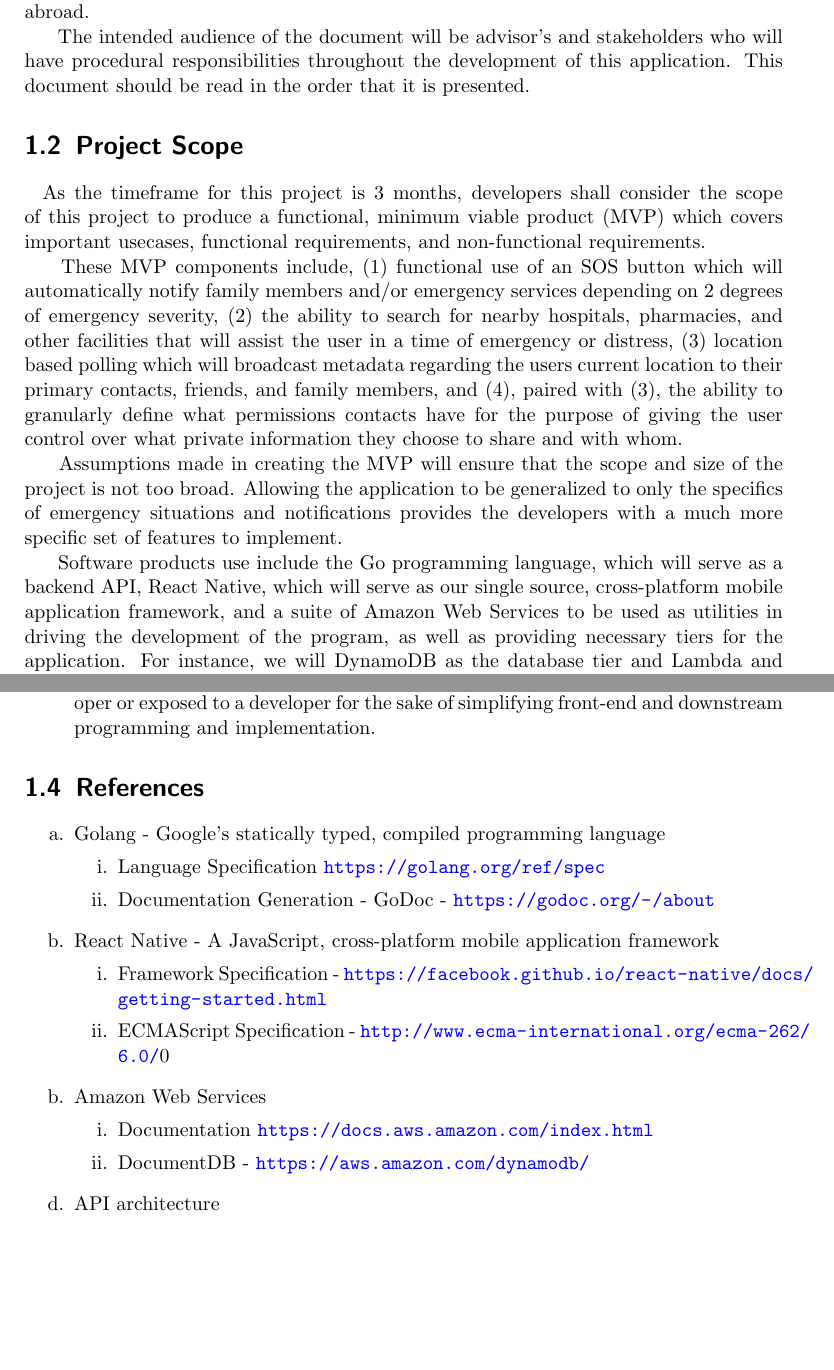
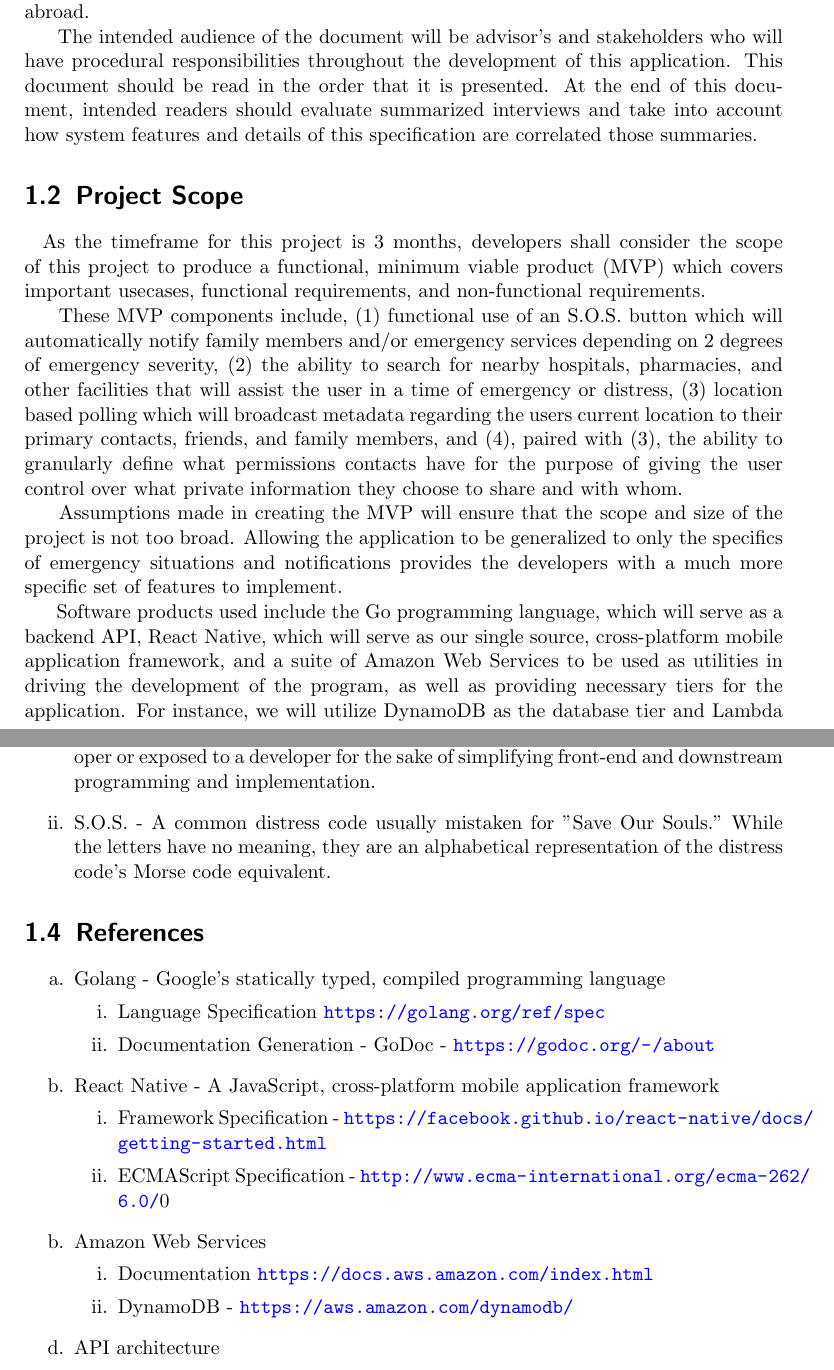
Before and after one commit to emergenseek/Software-Requirements-Specification, a LaTeX thesis (EmergenSeek - Software Requirements Specification.tex): two parts of pages 4 and 5 of 13 before the commit and two parts of pages 4 and 5 of 14 after it, joined at a grey line, cut so that both start at the same text, the shorter picture padded with empty space. Compiled offline with pdfLaTeX.

Commit message:
Section 1 ready for delivery

```diff
--- a/EmergenSeek - Software Requirements Specification.tex
+++ b/EmergenSeek - Software Requirements Specification.tex
@@ -83,23 +83,24 @@ Reference: \url{http://www.cse.msu.edu/~cse870/IEEEXplore-SRS-template.pdf}\\
 
 \section{Purpose}
 \par ~ The purpose of this application will be to develop a cross-platform mobile application which will assist users in gaining access to emergency information and notifications. The application will provide friends and family with realtime location-based information. The application will serve as a go-to utility for those that are traveling, both locally and abroad.
-\par ~ The intended audience of the document will be advisor's and stakeholders who will have procedural responsibilities throughout the development of this application. This document should be read in the order that it is presented.
+\par ~ The intended audience of the document will be advisor's and stakeholders who will have procedural responsibilities throughout the development of this application. This document should be read in the order that it is presented. At the end of this document, intended readers should evaluate summarized interviews and take into account how system features and details of this specification are correlated those summaries.
 
 
 \section{Project Scope}
 \par ~ As the timeframe for this project is 3 months, developers shall consider the scope of this project to produce a functional, minimum viable product (MVP) which covers important usecases, functional requirements, and non-functional requirements.
 
-\par ~ These MVP components include, (1) functional use of an SOS button which will automatically notify family members and/or emergency services depending on 2 degrees of emergency severity, (2) the ability to search for nearby hospitals, pharmacies, and other facilities that will assist the user in a time of emergency or distress, (3) location based polling which will broadcast metadata regarding the users current location to their primary contacts, friends, and family members, and (4), paired with (3), the ability to granularly define what permissions contacts have for the purpose of giving the user control over what private information they choose to share and with whom.
+\par ~ These MVP components include, (1) functional use of an S.O.S. button which will automatically notify family members and/or emergency services depending on 2 degrees of emergency severity, (2) the ability to search for nearby hospitals, pharmacies, and other facilities that will assist the user in a time of emergency or distress, (3) location based polling which will broadcast metadata regarding the users current location to their primary contacts, friends, and family members, and (4), paired with (3), the ability to granularly define what permissions contacts have for the purpose of giving the user control over what private information they choose to share and with whom.
 
 \par ~ Assumptions made in creating the MVP will ensure that the scope and size of the project is not too broad. Allowing the application to be generalized to only the specifics of emergency situations and notifications provides the developers with a much more specific set of features to implement.
 
-\par ~ Software products use include the Go programming language, which will serve as a backend API, React Native, which will serve as our single source, cross-platform mobile application framework, and a suite of Amazon Web Services to be used as utilities in driving the development of the program, as well as providing necessary tiers for the application. For instance, we will DynamoDB as the database tier and Lambda and API Gateway as the application platform; formally known as a a Functions-as-a-Service (Faas) offering.
+\par ~ Software products used include the Go programming language, which will serve as a backend API, React Native, which will serve as our single source, cross-platform mobile application framework, and a suite of Amazon Web Services to be used as utilities in driving the development of the program, as well as providing necessary tiers for the application. For instance, we will utilize DynamoDB as the database tier and Lambda and API Gateway as the application platform; formally known as a Functions-as-a-Service (Faas) offering.
 
 
 \section{Definitions, acronyms, and abbreviations}
 Definitions, acronyms, and abbreviations will be added to this section as they arise. Single use acronyms and abbreviations will be enumerated in-line, within the context that they are used.
 \begin{enumerate}
 	\item[i.] API - Application Programming Interface - An abstraction, provided by a developer or exposed to a developer for the sake of simplifying front-end and downstream programming and implementation.
+	\item[ii.] S.O.S. - A common distress code usually mistaken for "Save Our Souls." While the letters have no meaning, they are an alphabetical representation of the distress code's Morse code equivalent.
 \end{enumerate}
 
 \section{References}
@@ -117,7 +118,7 @@ Definitions, acronyms, and abbreviations will be added to this section as they a
 \item[b.] Amazon Web Services
 	\begin{itemize}
 		\item[i.] Documentation \url{https://docs.aws.amazon.com/index.html}
-		\item[ii.] DocumentDB - \url{https://aws.amazon.com/dynamodb/}
+		\item[ii.] DynamoDB - \url{https://aws.amazon.com/dynamodb/}
 	\end{itemize}
 \item[d.] API architecture
 	\begin{itemize}
```
Also changed, not shown: EmergenSeek - Software Requirements Specification.pdf, EmergenSeek - Software Requirements Specification.tex (2 more changed lines).
